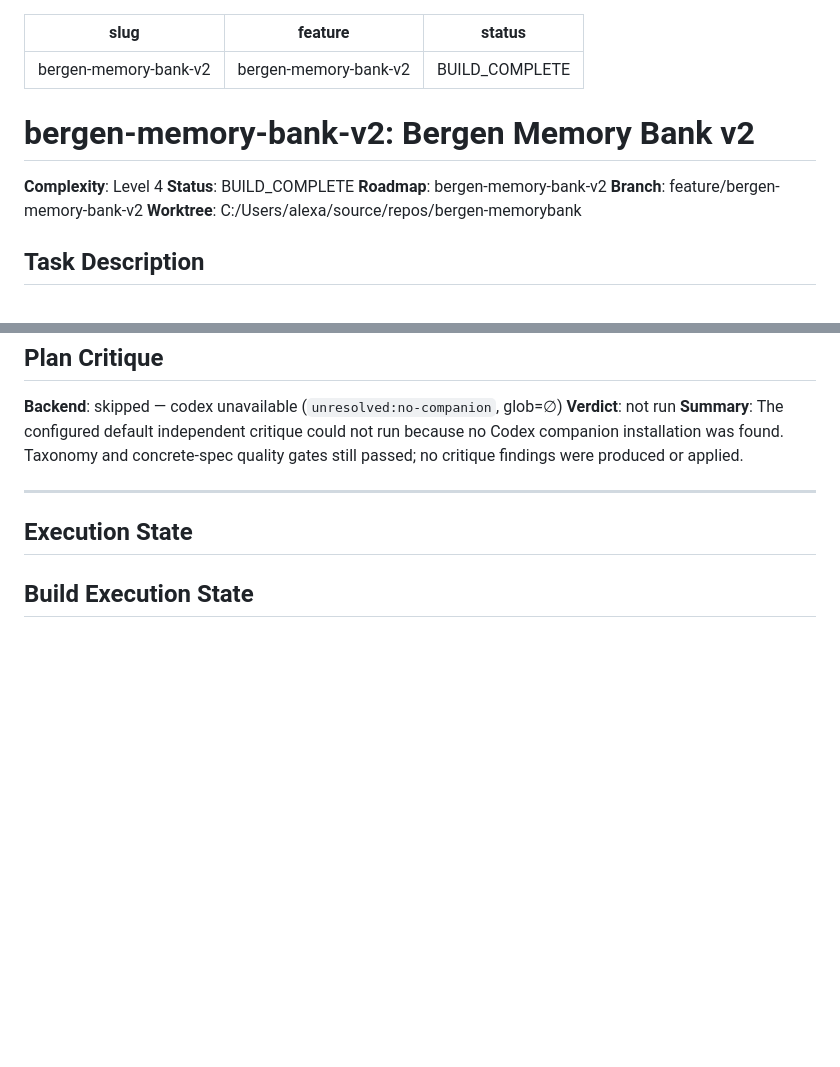
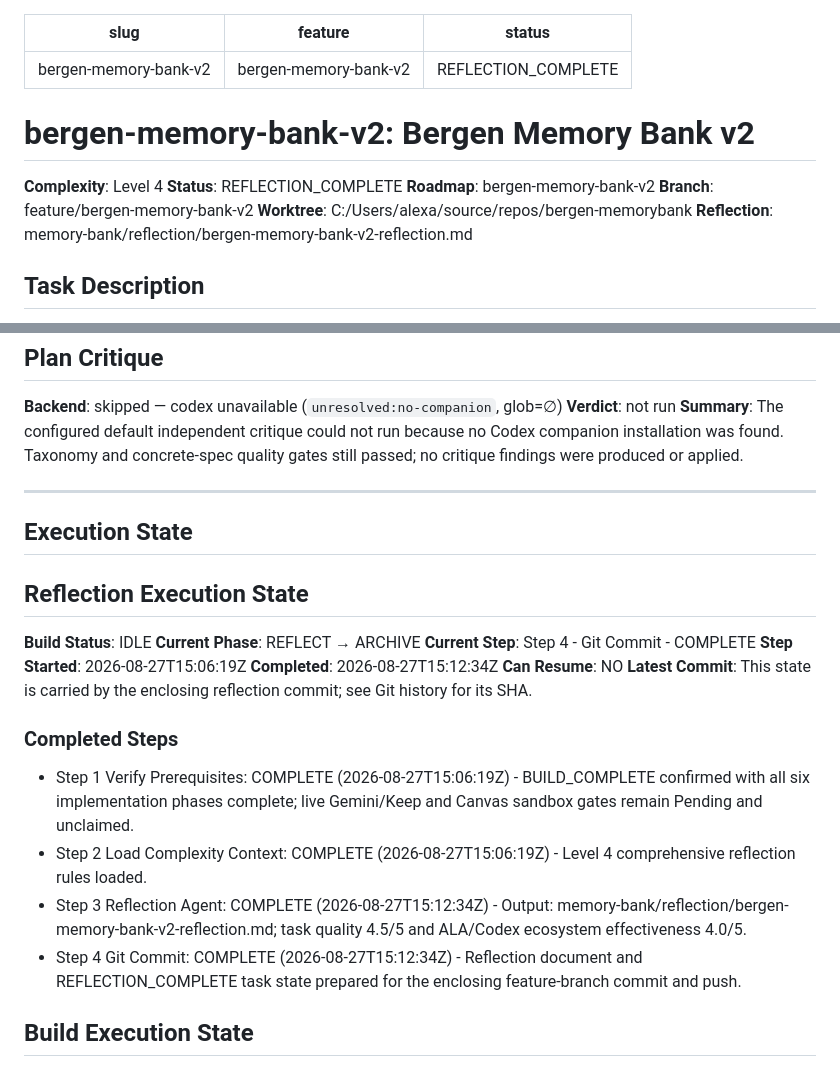
Before and after one commit to ethereumnitrate/bergen-memorybank, a Markdown page: memory-bank/tasks/bergen-memory-bank-v2.md, 2 parts joined by grey strips. Rendered like a GitHub page; blank space fills up the shorter version.

```diff
--- a/memory-bank/tasks/bergen-memory-bank-v2.md
+++ b/memory-bank/tasks/bergen-memory-bank-v2.md
@@ -1,16 +1,17 @@
 ---
 slug: bergen-memory-bank-v2
 feature: bergen-memory-bank-v2
-status: BUILD_COMPLETE
+status: REFLECTION_COMPLETE
 ---
 
 # bergen-memory-bank-v2: Bergen Memory Bank v2
 
 **Complexity**: Level 4
-**Status**: BUILD_COMPLETE
+**Status**: REFLECTION_COMPLETE
 **Roadmap**: bergen-memory-bank-v2
 **Branch**: feature/bergen-memory-bank-v2
 **Worktree**: C:/Users/alexa/source/repos/bergen-memorybank
+**Reflection**: memory-bank/reflection/bergen-memory-bank-v2-reflection.md
 
 ## Task Description
 
@@ -391,6 +392,22 @@ Yes. Extend `src/guides/command-reference.md`, `src/guides/faculty-quick-start.m
 
 ## Execution State
 
+## Reflection Execution State
+
+**Build Status**: IDLE
+**Current Phase**: REFLECT → ARCHIVE
+**Current Step**: Step 4 - Git Commit - COMPLETE
+**Step Started**: 2026-08-27T15:06:19Z
+**Completed**: 2026-08-27T15:12:34Z
+**Can Resume**: NO
+**Latest Commit**: This state is carried by the enclosing reflection commit; see Git history for its SHA.
+
+### Completed Steps
+- Step 1 Verify Prerequisites: COMPLETE (2026-08-27T15:06:19Z) - BUILD_COMPLETE confirmed with all six implementation phases complete; live Gemini/Keep and Canvas sandbox gates remain Pending and unclaimed.
+- Step 2 Load Complexity Context: COMPLETE (2026-08-27T15:06:19Z) - Level 4 comprehensive reflection rules loaded.
+- Step 3 Reflection Agent: COMPLETE (2026-08-27T15:12:34Z) - Output: memory-bank/reflection/bergen-memory-bank-v2-reflection.md; task quality 4.5/5 and ALA/Codex ecosystem effectiveness 4.0/5.
+- Step 4 Git Commit: COMPLETE (2026-08-27T15:12:34Z) - Reflection document and REFLECTION_COMPLETE task state prepared for the enclosing feature-branch commit and push.
+
 ## Build Execution State
 
 **Build Status**: COMPLETE
```
Also changed, not shown: memory-bank/reflection/bergen-memory-bank-v2-reflection.md (added, +289 -0 lines).
